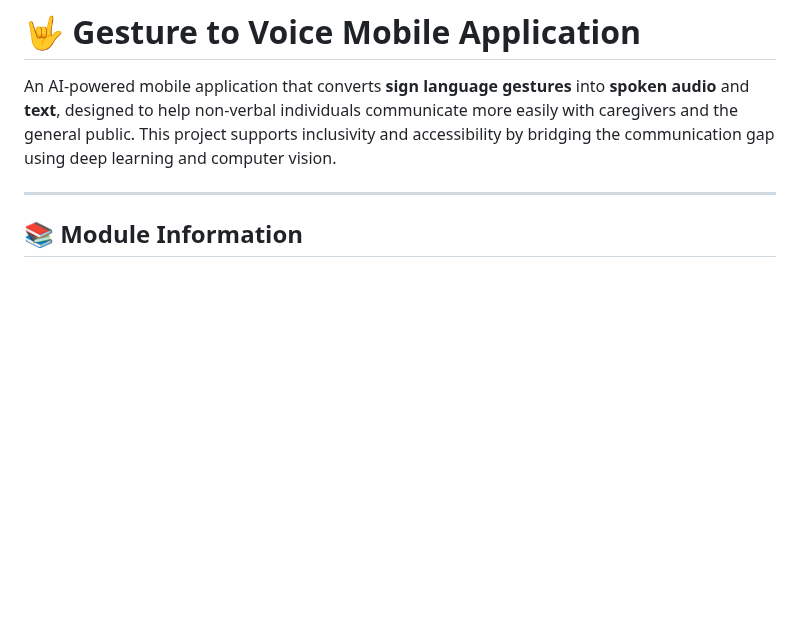
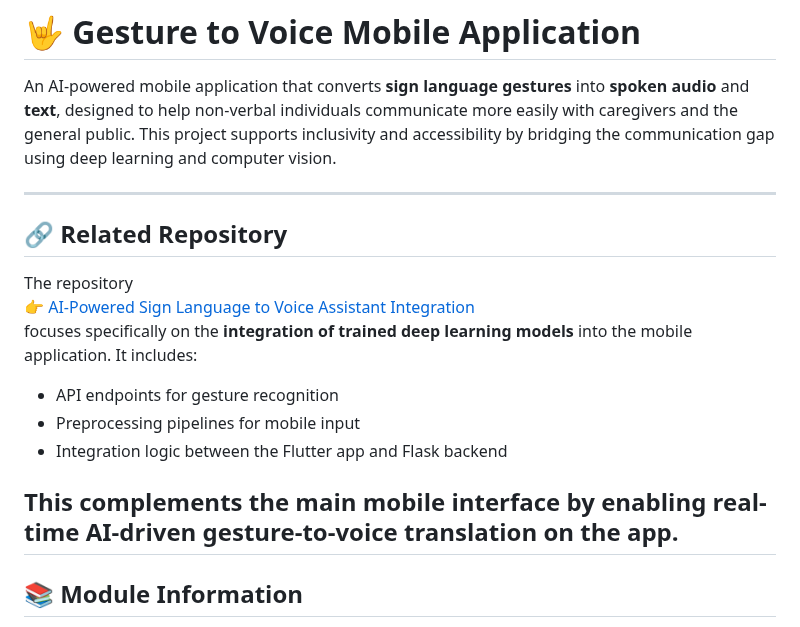
Before and after one commit to pemachozom/AI-Powered-Sign-Language-to-Voice-Assistant-Mobile-Application, a Markdown page: README.md, the part around the change. GitHub-like rendering; blank space fills up the shorter version.

```diff
--- a/README.md
+++ b/README.md
@@ -2,6 +2,19 @@
 
 An AI-powered mobile application that converts **sign language gestures** into **spoken audio** and **text**, designed to help non-verbal individuals communicate more easily with caregivers and the general public. This project supports inclusivity and accessibility by bridging the communication gap using deep learning and computer vision.
 
+---
+
+## 🔗 Related Repository
+
+The repository
+👉 [AI-Powered Sign Language to Voice Assistant Integration](https://github.com/pemachozom/AI-Powered-Sign-Language-to-Voice-Assistant-Integration)
+focuses specifically on the **integration of trained deep learning models** into the mobile application. It includes:
+
+- API endpoints for gesture recognition
+- Preprocessing pipelines for mobile input
+- Integration logic between the Flutter app and Flask backend
+
+This complements the main mobile interface by enabling real-time AI-driven gesture-to-voice translation on the app.
 ---
 
 ## 📚 Module Information
```
